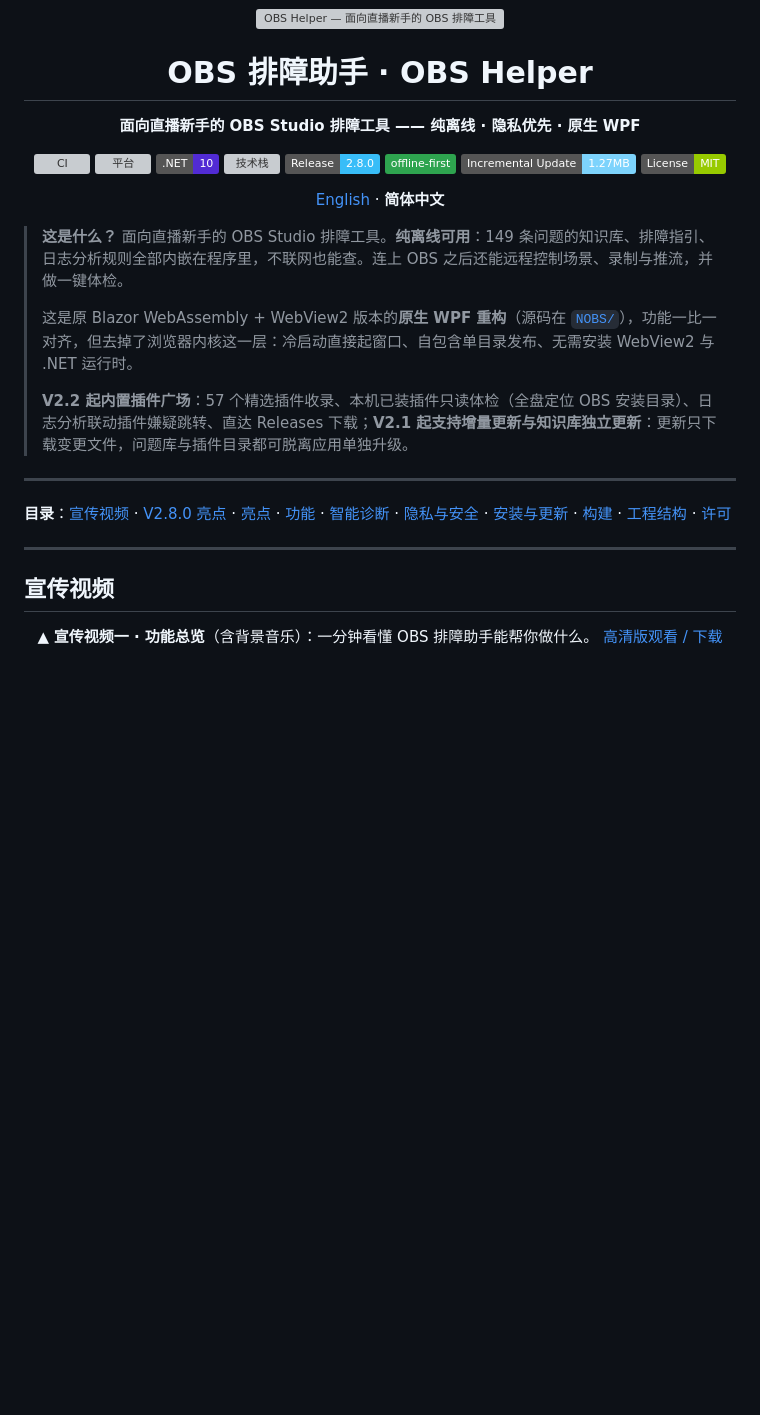
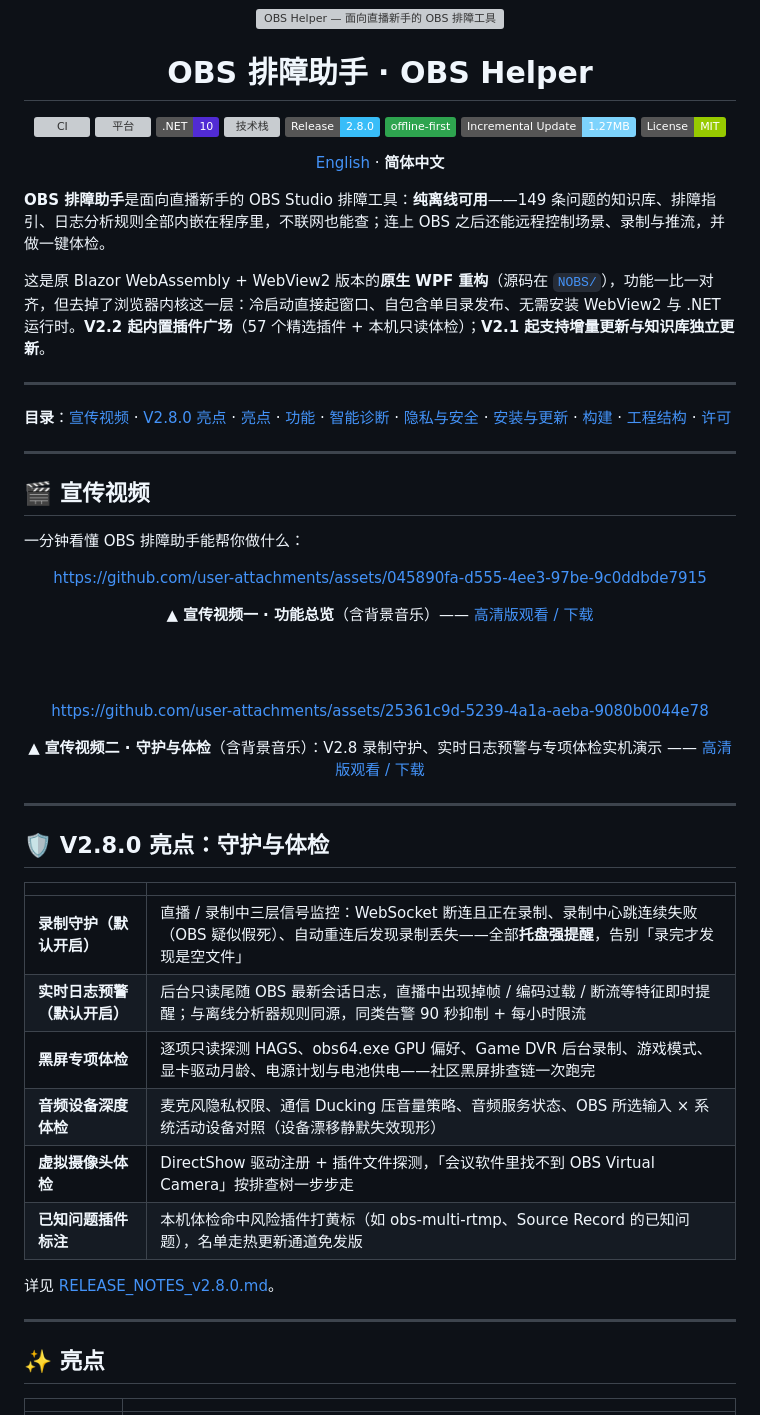
Before and after one commit to YYRMMAYO/OBS_Helper, a Markdown page: README.md, the part around one of its changes. GitHub-like rendering; badges without logos; blank space fills up the shorter version; grey boxes are pictures that could not be loaded.

Commit message:
README: 参照 showcase 风格重构（居中头部 / emoji 章节 / 宣传视频区块）

```diff
--- a/README.md
+++ b/README.md
@@ -3,8 +3,6 @@
 <img src="assets/banner.svg" alt="OBS Helper — 面向直播新手的 OBS 排障工具" width="100%"/>
 
 # OBS 排障助手 · OBS Helper
-
-**面向直播新手的 OBS Studio 排障工具 —— 纯离线 · 隐私优先 · 原生 WPF**
 
 [![CI](https://github.com/YYRMMAYO/OBS_Helper/actions/workflows/ci.yml/badge.svg)](https://github.com/YYRMMAYO/OBS_Helper/actions/workflows/ci.yml)
 [![平台](https://img.shields.io/badge/Platform-Windows_10%2F11-0078D6.svg)]()
@@ -19,11 +17,9 @@
 
 </div>
 
-> **这是什么？** 面向直播新手的 OBS Studio 排障工具。**纯离线可用**：149 条问题的知识库、排障指引、日志分析规则全部内嵌在程序里，不联网也能查。连上 OBS 之后还能远程控制场景、录制与推流，并做一键体检。
->
-> 这是原 Blazor WebAssembly + WebView2 版本的**原生 WPF 重构**（源码在 [`NOBS/`](NOBS/)），功能一比一对齐，但去掉了浏览器内核这一层：冷启动直接起窗口、自包含单目录发布、无需安装 WebView2 与 .NET 运行时。
->
-> **V2.2 起内置插件广场**：57 个精选插件收录、本机已装插件只读体检（全盘定位 OBS 安装目录）、日志分析联动插件嫌疑跳转、直达 Releases 下载；**V2.1 起支持增量更新与知识库独立更新**：更新只下载变更文件，问题库与插件目录都可脱离应用单独升级。
+**OBS 排障助手**是面向直播新手的 OBS Studio 排障工具：**纯离线可用**——149 条问题的知识库、排障指引、日志分析规则全部内嵌在程序里，不联网也能查；连上 OBS 之后还能远程控制场景、录制与推流，并做一键体检。
+
+这是原 Blazor WebAssembly + WebView2 版本的**原生 WPF 重构**（源码在 [`NOBS/`](NOBS/)），功能一比一对齐，但去掉了浏览器内核这一层：冷启动直接起窗口、自包含单目录发布、无需安装 WebView2 与 .NET 运行时。**V2.2 起内置插件广场**（57 个精选插件 + 本机只读体检）；**V2.1 起支持增量更新与知识库独立更新**。
 
 ---
 
@@ -31,39 +27,27 @@
 
 ---
 
-## 宣传视频
+## 🎬 宣传视频
+
+一分钟看懂 OBS 排障助手能帮你做什么：
 
 <div align="center">
 
-<!-- ▼ 视频一：
-
-
 https://github.com/user-attachments/assets/045890fa-d555-4ee3-97be-9c0ddbde7915
 
-
-<!-- ▲ 视频一占位结束 -->
-
-▲ **宣传视频一 · 功能总览**（含背景音乐）：一分钟看懂 OBS 排障助手能帮你做什么。
-[高清版观看 / 下载](https://github.com/YYRMMAYO/OBS_Helper/releases/download/V2.8.0/nobs-promo.mp4)
+▲ **宣传视频一 · 功能总览**（含背景音乐）—— [高清版观看 / 下载](https://github.com/YYRMMAYO/OBS_Helper/releases/download/V2.8.0/nobs-promo.mp4)
 
 <br/><br/>
 
-<!-- ▼ 视频二：
-
-
 https://github.com/user-attachments/assets/25361c9d-5239-4a1a-aeba-9080b0044e78
 
-
-
-
-▲ **宣传视频二 · 守护与体检**（含背景音乐）：V2.8 录制守护、实时日志预警与专项体检实机演示。
-[高清版观看 / 下载](https://github.com/YYRMMAYO/OBS_Helper/releases/download/V2.8.0/promo02.mp4)
+▲ **宣传视频二 · 守护与体检**（含背景音乐）：V2.8 录制守护、实时日志预警与专项体检实机演示 —— [高清版观看 / 下载](https://github.com/YYRMMAYO/OBS_Helper/releases/download/V2.8.0/promo02.mp4)
 
 </div>
 
 ---
 
-## V2.8.0 亮点：守护与体检
+## 🛡 V2.8.0 亮点：守护与体检
 
 | | |
 |---|---|
@@ -78,7 +62,7 @@ https://github.com/user-attachments/assets/25361c9d-5239-4a1a-aeba-9080b0044e78
 
 ---
 
-## 亮点
+## ✨ 亮点
 
 | | |
 |---|---|
```
Also changed, not shown: other parts of README.md (+9 -10 lines).
